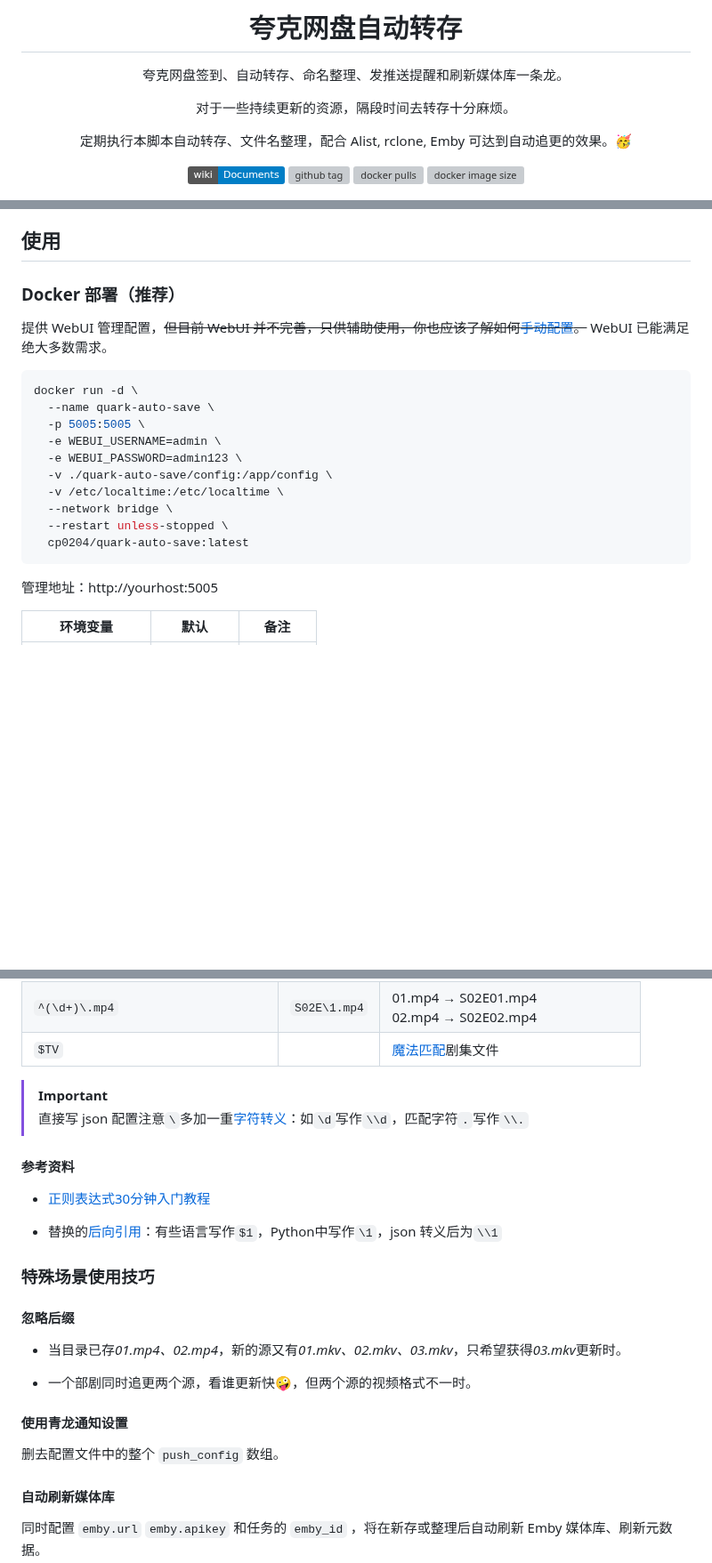
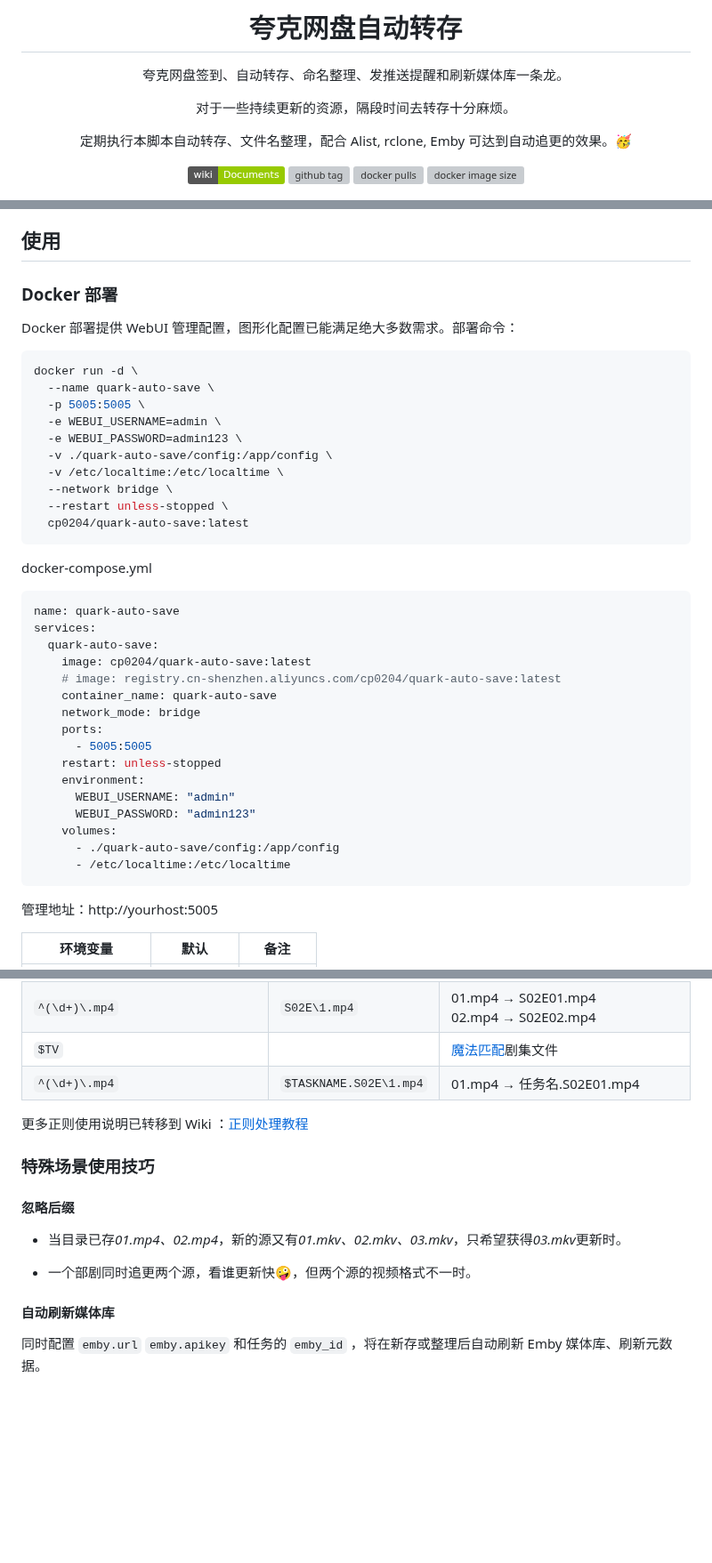
Before and after one commit to Cp0204/quark-auto-save, a Markdown page: README.md, 3 parts joined by grey strips. Shown at 89% size. Drawn GitHub-style; badges without logos; blank space fills up the shorter version; grey boxes are pictures that could not be loaded.

````diff
--- a/README.md
+++ b/README.md
@@ -13,7 +13,7 @@
 
 [![wiki][wiki-image]][wiki-url] [![github tag][gitHub-tag-image]][github-url] [![docker pulls][docker-pulls-image]][docker-url] [![docker image size][docker-image-size-image]][docker-url]
 
-[wiki-image]: https://img.shields.io/badge/wiki-Documents-blue?logo=github
+[wiki-image]: https://img.shields.io/badge/wiki-Documents-green?logo=github
 [gitHub-tag-image]: https://img.shields.io/github/v/tag/Cp0204/quark-auto-save?logo=github
 [docker-pulls-image]: https://img.shields.io/docker/pulls/cp0204/quark-auto-save?logo=docker&&logoColor=white
 [docker-image-size-image]: https://img.shields.io/docker/image-size/cp0204/quark-auto-save?logo=docker&&logoColor=white
@@ -74,9 +64,9 @@
 
 ## 使用
 
-### Docker 部署（推荐）
+### Docker 部署
 
-提供 WebUI 管理配置，~~但目前 WebUI 并不完善，只供辅助使用，你也应该了解如何[手动配置](#程序配置)。~~ WebUI 已能满足绝大多数需求。
+Docker 部署提供 WebUI 管理配置，图形化配置已能满足绝大多数需求。部署命令：
 
 ```shell
 docker run -d \
@@ -89,6 +79,27 @@ docker run -d \
   --network bridge \
   --restart unless-stopped \
   cp0204/quark-auto-save:latest
+```
+
+docker-compose.yml
+
+```yaml
+name: quark-auto-save
+services:
+  quark-auto-save:
+    image: cp0204/quark-auto-save:latest
+    # image: registry.cn-shenzhen.aliyuncs.com/cp0204/quark-auto-save:latest
+    container_name: quark-auto-save
+    network_mode: bridge
+    ports:
+      - 5005:5005
+    restart: unless-stopped
+    environment:
+      WEBUI_USERNAME: "admin"
+      WEBUI_PASSWORD: "admin123"
+    volumes:
+      - ./quark-auto-save/config:/app/config
+      - /etc/localtime:/etc/localtime
 ```
 
 管理地址：http://yourhost:5005
@@ -174,15 +139,9 @@ docker run --rm -v /var/run/docker.sock:/var/run/docker.sock containrrr/watchtow
 | `^【电影TT】形似走肉(\d+)\.(mp4\|mkv)` | `\1.\2`      | 【电影TT】形似走肉01.mp4 → 01.mp4<br>【电影TT】形似走肉02.mkv → 02.mkv |
 | `^(\d+)\.mp4`                          | `S02E\1.mp4` | 01.mp4 → S02E01.mp4<br>02.mp4 → S02E02.mp4                             |
 | `$TV`                                  |              | [魔法匹配](#魔法匹配)剧集文件                                          |
+| `^(\d+)\.mp4`                          | `$TASKNAME.S02E\1.mp4` | 01.mp4 → 任务名.S02E01.mp4                                             |
 
-> [!IMPORTANT]
-> 直接写 json 配置注意`\`多加一重[字符转义](https://deerchao.cn/tutorials/regex/regex.htm#escape)：如`\d`写作`\\d`，匹配字符`.`写作`\\.`
-
-#### 参考资料
-
-- [正则表达式30分钟入门教程](https://deerchao.cn/tutorials/regex/regex.htm)
-
-- 替换的[后向引用](https://deerchao.cn/tutorials/regex/regex.htm#backreference)：有些语言写作`$1`，Python中写作`\1`，json 转义后为`\\1`
+更多正则使用说明已转移到 Wiki ：[正则处理教程](https://github.com/Cp0204/quark-auto-save/wiki/%E6%AD%A3%E5%88%99%E5%A4%84%E7%90%86%E6%95%99%E7%A8%8B)
 
 ### 特殊场景使用技巧
 
@@ -191,10 +150,6 @@ docker run --rm -v /var/run/docker.sock:/var/run/docker.sock containrrr/watchtow
 - 当目录已存*01.mp4、02.mp4*，新的源又有*01.mkv、02.mkv、03.mkv*，只希望获得*03.mkv*更新时。
 
 - 一个部剧同时追更两个源，看谁更新快🤪，但两个源的视频格式不一时。
-
-#### 使用青龙通知设置
-
-删去配置文件中的整个 `push_config` 数组。
 
 #### 自动刷新媒体库
 
````
Also changed, not shown: other parts of README.md (+5 -61 lines).
